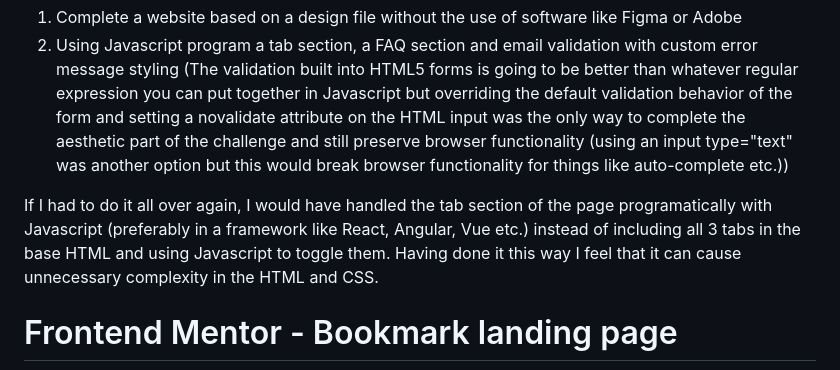
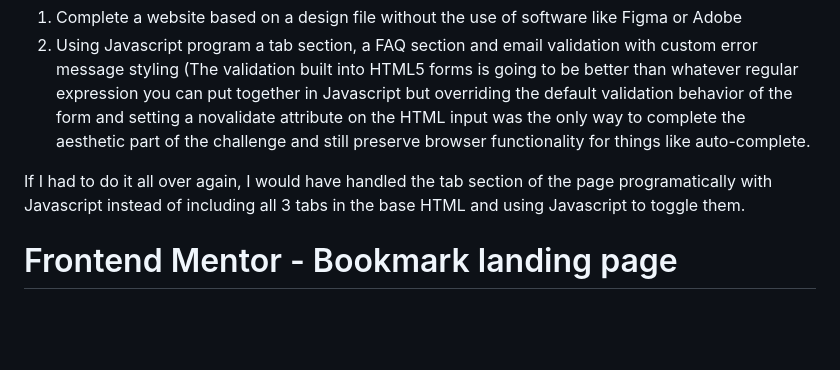
Before and after one commit to christiano84/Frontend-Mentor-Challenge-5, a Markdown page: README.md, the part around the change. Rendered like a GitHub page; blank space fills up the shorter version.

```diff
--- a/README.md
+++ b/README.md
@@ -12,13 +12,10 @@ For this challenge I had to
 2. Using Javascript program a tab section, a FAQ section and email validation with custom error message styling (The validation built
 into HTML5 forms is going to be better than whatever regular expression you can put together in Javascript but overriding the default
 validation behavior of the form and setting a novalidate attribute on the HTML input was the only way to complete the aesthetic part of
-the challenge and still preserve browser functionality (using an input type="text" was another option but this would break browser
-functionality for things like auto-complete etc.))
+the challenge and still preserve browser functionality for things like auto-complete.
 
-If I had to do it all over again, I would have handled the tab section of the page programatically with Javascript (preferably in
-a framework like React, Angular, Vue etc.) instead of including all 3 tabs in the base HTML and using Javascript to toggle them.
-Having done it this way I feel that it can cause unnecessary complexity in the HTML and CSS.
-
+If I had to do it all over again, I would have handled the tab section of the page programatically with Javascript instead of including
+all 3 tabs in the base HTML and using Javascript to toggle them.
 
 # Frontend Mentor - Bookmark landing page
 
```
